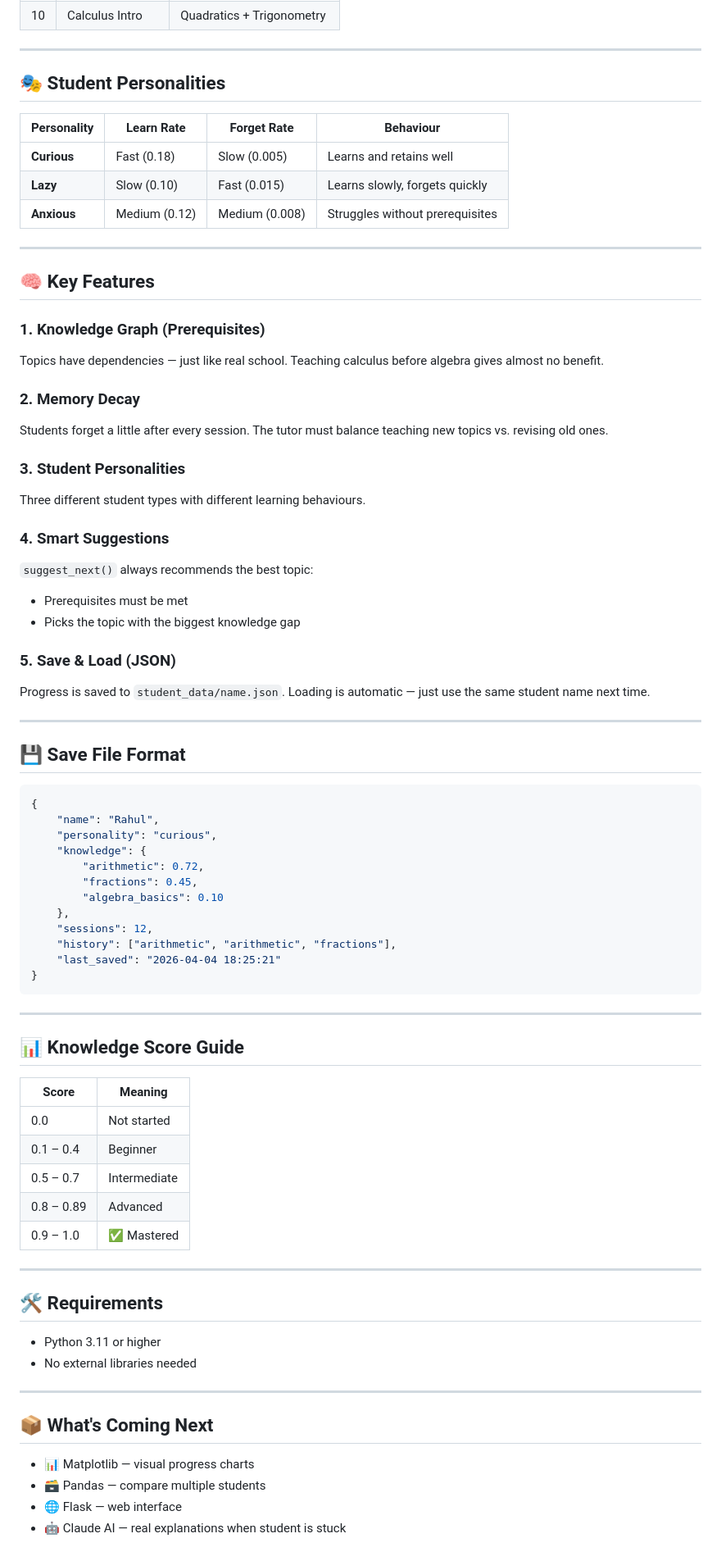
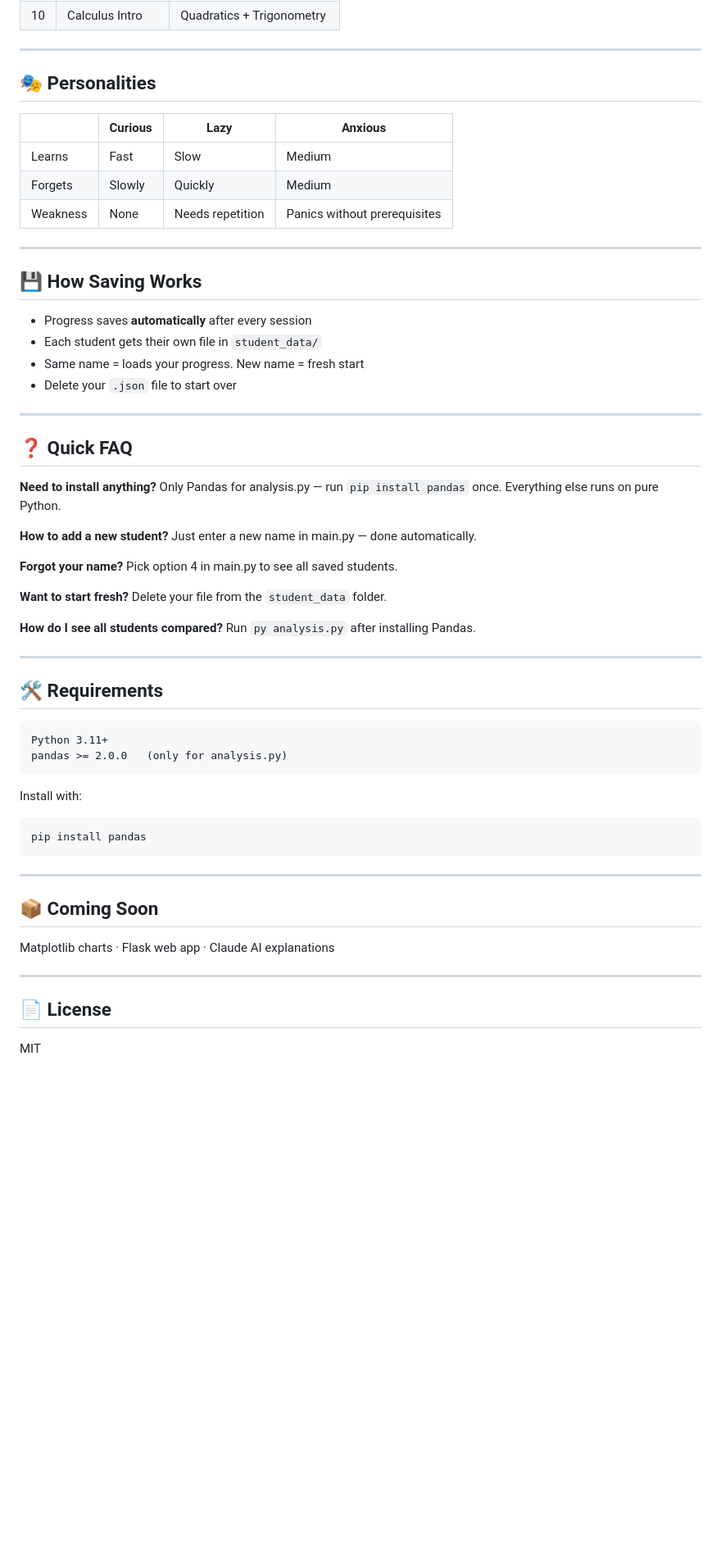
Before and after one commit to pragya1624/adaptive-ai-tutor, a Markdown page: README.md, the part around one of its changes. Shown at 82% size. Drawn GitHub-style; blank space fills up the shorter version.

Commit message:
Update README with analysis section

````diff
--- a/README.md
+++ b/README.md
@@ -104,81 +119,64 @@ arithmetic
 
 ---
 
-## 🎭 Student Personalities
+## 🎭 Personalities
 
-| Personality | Learn Rate | Forget Rate | Behaviour |
+| | Curious | Lazy | Anxious |
 |---|---|---|---|
-| **Curious** | Fast (0.18) | Slow (0.005) | Learns and retains well |
-| **Lazy** | Slow (0.10) | Fast (0.015) | Learns slowly, forgets quickly |
-| **Anxious** | Medium (0.12) | Medium (0.008) | Struggles without prerequisites |
+| Learns | Fast | Slow | Medium |
+| Forgets | Slowly | Quickly | Medium |
+| Weakness | None | Needs repetition | Panics without prerequisites |
 
 ---
 
-## 🧠 Key Features
+## 💾 How Saving Works
 
-### 1. Knowledge Graph (Prerequisites)
-Topics have dependencies — just like real school.
-Teaching calculus before algebra gives almost no benefit.
-
-### 2. Memory Decay
-Students forget a little after every session.
-The tutor must balance teaching new topics vs. revising old ones.
-
-### 3. Student Personalities
-Three different student types with different learning behaviours.
-
-### 4. Smart Suggestions
-`suggest_next()` always recommends the best topic:
-- Prerequisites must be met
-- Picks the topic with the biggest knowledge gap
-
-### 5. Save & Load (JSON)
-Progress is saved to `student_data/name.json`.
-Loading is automatic — just use the same student name next time.
+- Progress saves **automatically** after every session
+- Each student gets their own file in `student_data/`
+- Same name = loads your progress. New name = fresh start
+- Delete your `.json` file to start over
 
 ---
 
-## 💾 Save File Format
+## ❓ Quick FAQ
 
-```json
-{
-    "name": "Rahul",
-    "personality": "curious",
-    "knowledge": {
-        "arithmetic": 0.72,
-        "fractions": 0.45,
-        "algebra_basics": 0.10
-    },
-    "sessions": 12,
-    "history": ["arithmetic", "arithmetic", "fractions"],
-    "last_saved": "2026-04-04 18:25:21"
-}
-```
+**Need to install anything?**
+Only Pandas for analysis.py — run `pip install pandas` once.
+Everything else runs on pure Python.
 
----
+**How to add a new student?**
+Just enter a new name in main.py — done automatically.
 
-## 📊 Knowledge Score Guide
+**Forgot your name?**
+Pick option 4 in main.py to see all saved students.
 
-| Score | Meaning |
-|---|---|
-| 0.0 | Not started |
-| 0.1 – 0.4 | Beginner |
-| 0.5 – 0.7 | Intermediate |
-| 0.8 – 0.89 | Advanced |
-| 0.9 – 1.0 | ✅ Mastered |
+**Want to start fresh?**
+Delete your file from the `student_data` folder.
+
+**How do I see all students compared?**
+Run `py analysis.py` after installing Pandas.
 
 ---
 
 ## 🛠️ Requirements
 
-- Python 3.11 or higher
-- No external libraries needed
+```
+Python 3.11+
+pandas >= 2.0.0   (only for analysis.py)
+```
+
+Install with:
+```bash
+pip install pandas
+```
 
 ---
 
-## 📦 What's Coming Next
+## 📦 Coming Soon
 
-- 📊 Matplotlib — visual progress charts
-- 🗃️ Pandas — compare multiple students
-- 🌐 Flask — web interface
-- 🤖 Claude AI — real explanations when student is stuck
+Matplotlib charts · Flask web app · Claude AI explanations
+
+---
+
+## 📄 License
+MIT
````
Also changed, not shown: other parts of README.md (+69 -54 lines).
